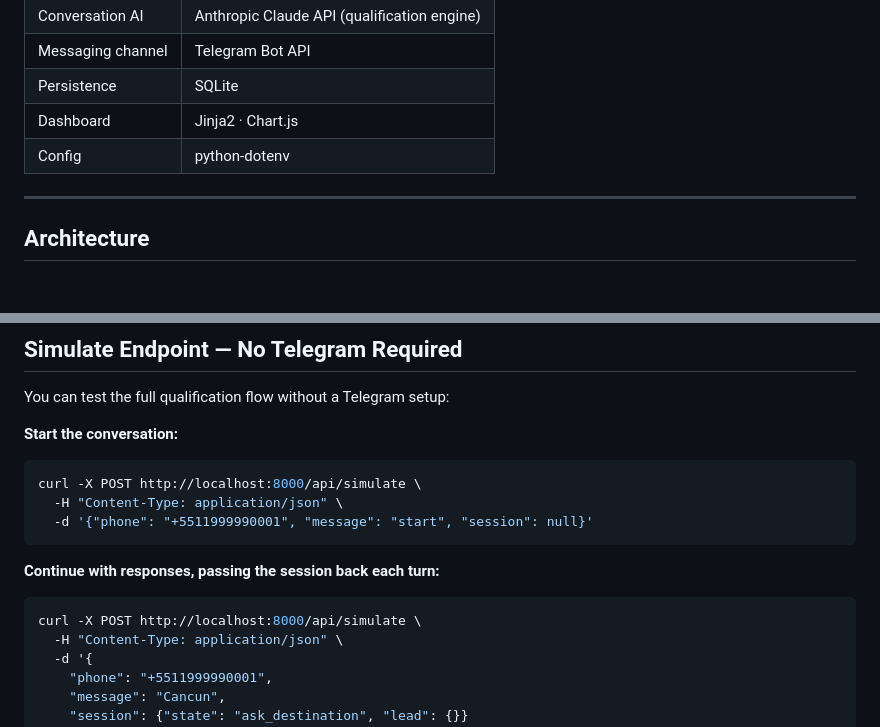
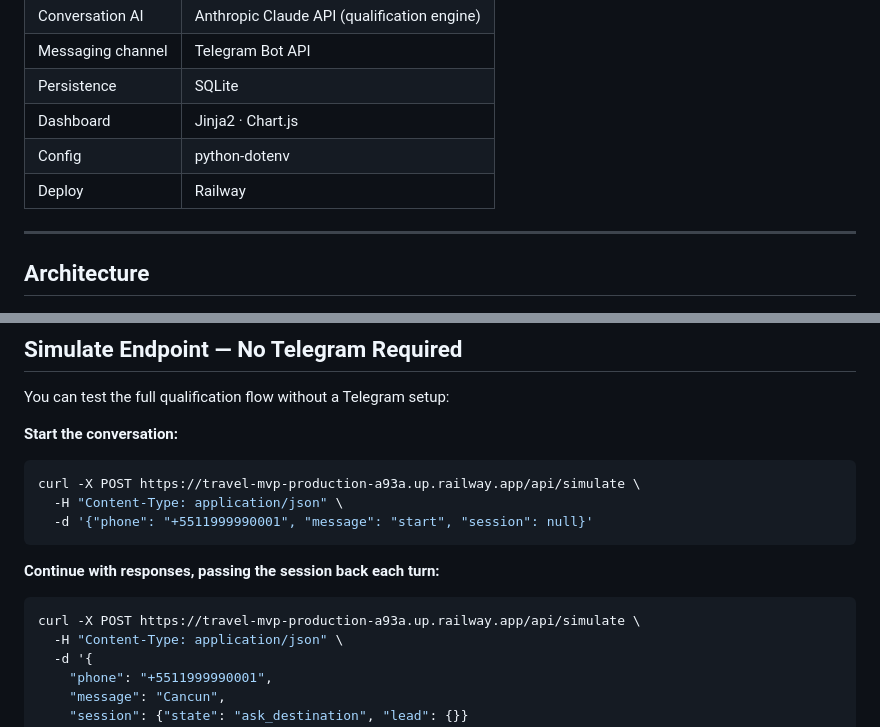
Before and after one commit to Padilhaaaaa/travel-mvp, a Markdown page: README.md, 2 parts joined by grey strips. GitHub-like rendering.

````diff
--- a/README.md
+++ b/README.md
@@ -16,6 +27,7 @@ A conversational lead qualification system for travel agencies, built with FastA
 | Persistence | SQLite |
 | Dashboard | Jinja2 · Chart.js |
 | Config | python-dotenv |
+| Deploy | Railway |
 
 ---
 
@@ -113,14 +125,14 @@ You can test the full qualification flow without a Telegram setup:
 
 **Start the conversation:**
 ```bash
-curl -X POST http://localhost:8000/api/simulate \
+curl -X POST https://travel-mvp-production-a93a.up.railway.app/api/simulate \
   -H "Content-Type: application/json" \
   -d '{"phone": "+5511999990001", "message": "start", "session": null}'
 ```
 
 **Continue with responses, passing the session back each turn:**
 ```bash
-curl -X POST http://localhost:8000/api/simulate \
+curl -X POST https://travel-mvp-production-a93a.up.railway.app/api/simulate \
   -H "Content-Type: application/json" \
   -d '{
     "phone": "+5511999990001",
````
Also changed, not shown: other parts of README.md (+34 -10 lines), README-pt.md (added, +253 -0 lines).
